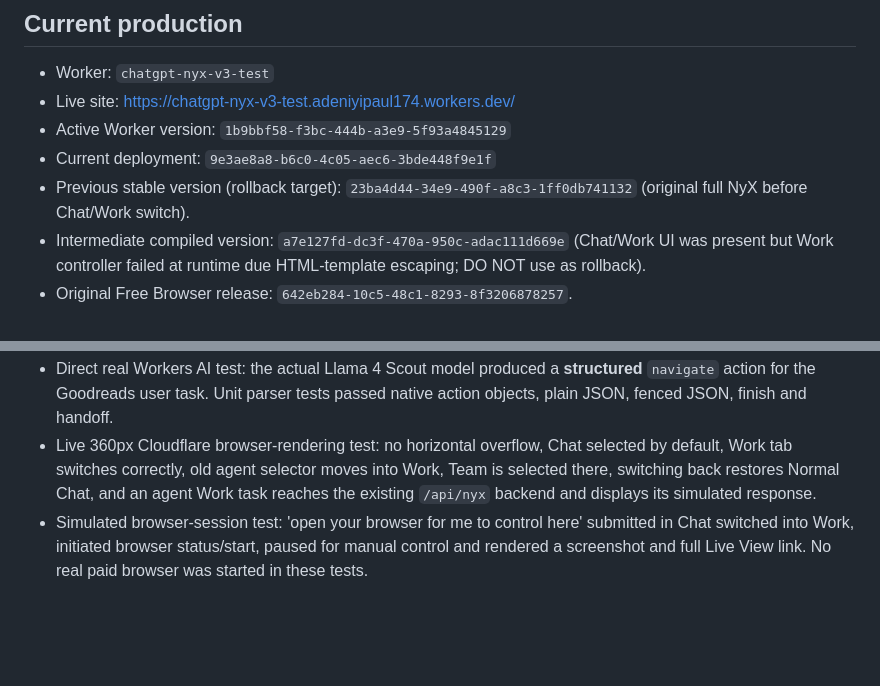
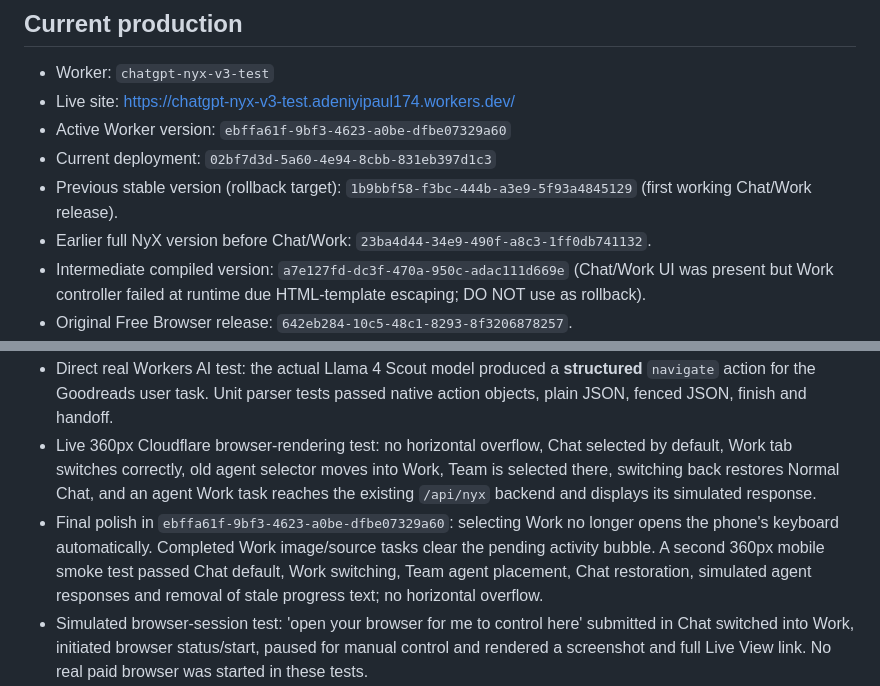
Before and after one commit to adeniyipaul174-ctrl/chatgpt-nyx-cloudflare, a Markdown page: LIVE_DEPLOYMENT_2026-11-08.md, 2 parts joined by grey strips. Rendered like a GitHub page; blank space fills up the shorter version.

Commit message:
docs: record final Chat/Work polishing release and mobile regression pass

```diff
--- a/LIVE_DEPLOYMENT_2026-11-08.md
+++ b/LIVE_DEPLOYMENT_2026-11-08.md
@@ -6,9 +6,10 @@
 
 - Worker: `chatgpt-nyx-v3-test`
 - Live site: https://chatgpt-nyx-v3-test.adeniyipaul174.workers.dev/
-- Active Worker version: `1b9bbf58-f3bc-444b-a3e9-5f93a4845129`
-- Current deployment: `9e3ae8a8-b6c0-4c05-aec6-3bde448f9e1f`
-- Previous stable version (rollback target): `23ba4d44-34e9-490f-a8c3-1ff0db741132` (original full NyX before Chat/Work switch).
+- Active Worker version: `ebffa61f-9bf3-4623-a0be-dfbe07329a60`
+- Current deployment: `02bf7d3d-5a60-4e94-8cbb-831eb397d1c3`
+- Previous stable version (rollback target): `1b9bbf58-f3bc-444b-a3e9-5f93a4845129` (first working Chat/Work release).
+- Earlier full NyX version before Chat/Work: `23ba4d44-34e9-490f-a8c3-1ff0db741132`.
 - Intermediate compiled version: `a7e127fd-dc3f-470a-950c-adac111d669e` (Chat/Work UI was present but Work controller failed at runtime due HTML-template escaping; DO NOT use as rollback).
 - Original Free Browser release: `642eb284-10c5-48c1-8293-8f3206878257`.
 - Intermediate version: `d7904ff0-56ab-4dc8-a7ce-8a44df8efd35` (free browser feature before strict JSON action-prompt adjustment).
@@ -37,6 +38,7 @@
 - Cloudflare compiled the deployed Worker successfully, with deployment `9e3ae8a8-b6c0-4c05-aec6-3bde448f9e1f` and active version `1b9bbf58-f3bc-444b-a3e9-5f93a4845129` at 100%. All 13 original bindings preserved.
 - Direct real Workers AI test: the actual Llama 4 Scout model produced a **structured** `navigate` action for the Goodreads user task. Unit parser tests passed native action objects, plain JSON, fenced JSON, finish and handoff.
 - Live 360px Cloudflare browser-rendering test: no horizontal overflow, Chat selected by default, Work tab switches correctly, old agent selector moves into Work, Team is selected there, switching back restores Normal Chat, and an agent Work task reaches the existing `/api/nyx` backend and displays its simulated response.
+- Final polish in `ebffa61f-9bf3-4623-a0be-dfbe07329a60`: selecting Work no longer opens the phone's keyboard automatically. Completed Work image/source tasks clear the pending activity bubble. A second 360px mobile smoke test passed Chat default, Work switching, Team agent placement, Chat restoration, simulated agent responses and removal of stale progress text; no horizontal overflow.
 - Simulated browser-session test: 'open your browser for me to control here' submitted in Chat switched into Work, initiated browser status/start, paused for manual control and rendered a screenshot and full Live View link. No real paid browser was started in these tests.
 - Protected endpoints still require authentication (HTTP 401 for screenshot and protected image/search when anonymous); health/capabilities returned HTTP 200. Full real signed-in browsing, screenshot clicking, agentic Goodreads research and file/email integrations **have not been tested end-to-end** and must not be claimed completed.
 - The first new Chat/Work version had malformed embedded script escaping, detected by the immediate live mobile test. It was superseded by a properly escaped controller. Avoid rolling back to the broken intermediate version.
```
